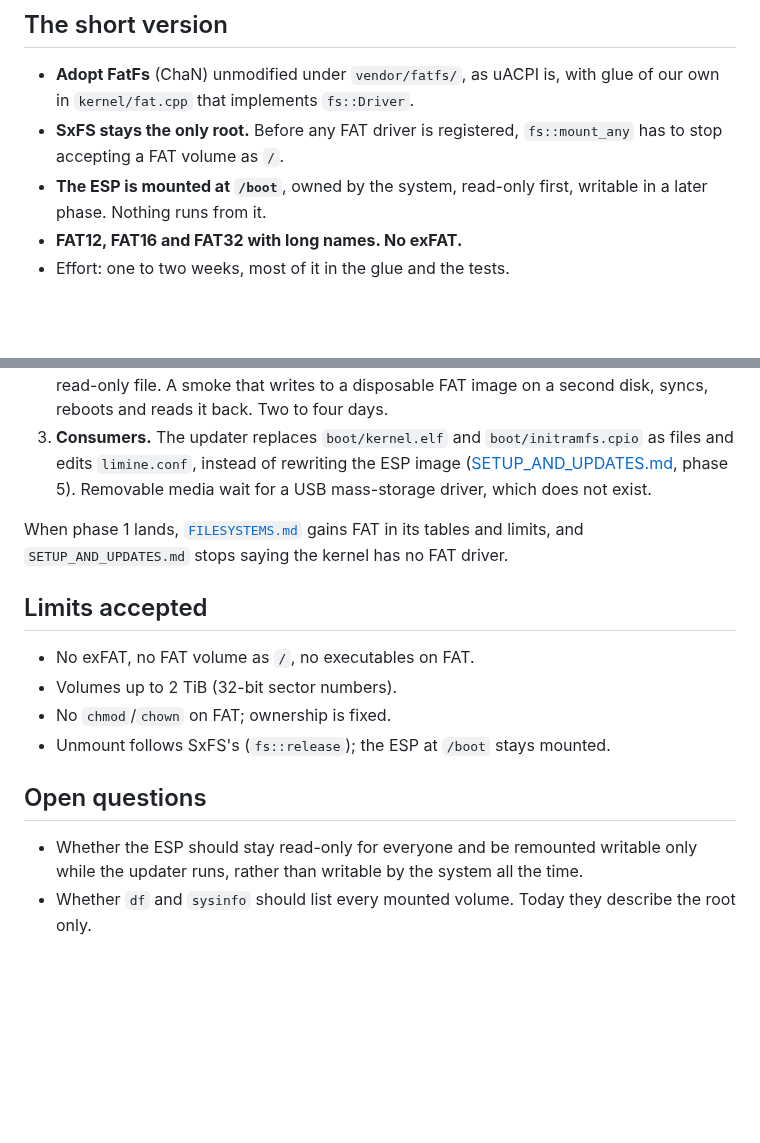
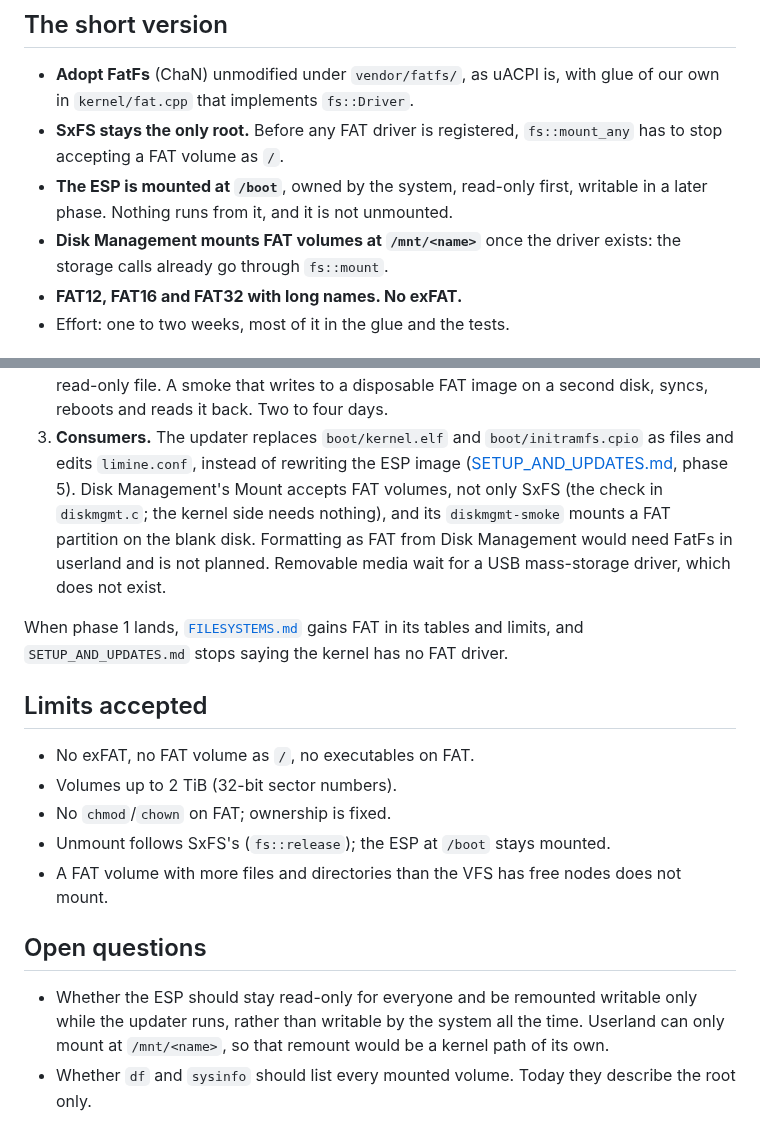
Before and after one commit to SavanDev/SavanXP, a Markdown page: docs/fs/FAT_ROADMAP.md, 2 parts joined by grey strips. Rendered like a GitHub page; blank space fills up the shorter version.

```diff
--- a/docs/fs/FAT_ROADMAP.md
+++ b/docs/fs/FAT_ROADMAP.md
@@ -15,7 +15,9 @@ change outside it, and the phases.
 - **SxFS stays the only root.** Before any FAT driver is registered,
   `fs::mount_any` has to stop accepting a FAT volume as `/`.
 - **The ESP is mounted at `/boot`**, owned by the system, read-only first,
-  writable in a later phase. Nothing runs from it.
+  writable in a later phase. Nothing runs from it, and it is not unmounted.
+- **Disk Management mounts FAT volumes at `/mnt/<name>`** once the driver
+  exists: the storage calls already go through `fs::mount`.
 - **FAT12, FAT16 and FAT32 with long names. No exFAT.**
 - Effort: one to two weeks, most of it in the glue and the tests.
 
@@ -155,8 +192,11 @@ Each phase builds, boots and is verified on its own.
 3. **Consumers.** The updater replaces `boot/kernel.elf` and
    `boot/initramfs.cpio` as files and edits `limine.conf`, instead of rewriting
    the ESP image ([SETUP_AND_UPDATES.md](../userland/SETUP_AND_UPDATES.md),
-   phase 5). Removable media wait for a USB mass-storage driver, which does not
-   exist.
+   phase 5). Disk Management's Mount accepts FAT volumes, not only SxFS (the
+   check in `diskmgmt.c`; the kernel side needs nothing), and its
+   `diskmgmt-smoke` mounts a FAT partition on the blank disk. Formatting as
+   FAT from Disk Management would need FatFs in userland and is not planned.
+   Removable media wait for a USB mass-storage driver, which does not exist.
 
 When phase 1 lands, [`FILESYSTEMS.md`](../kernel/FILESYSTEMS.md) gains FAT in
 its tables and limits, and `SETUP_AND_UPDATES.md` stops saying the kernel has
@@ -168,10 +208,14 @@ no FAT driver.
 - Volumes up to 2 TiB (32-bit sector numbers).
 - No `chmod`/`chown` on FAT; ownership is fixed.
 - Unmount follows SxFS's (`fs::release`); the ESP at `/boot` stays mounted.
+- A FAT volume with more files and directories than the VFS has free nodes
+  does not mount.
 
 ## Open questions
 
 - Whether the ESP should stay read-only for everyone and be remounted writable
   only while the updater runs, rather than writable by the system all the time.
+  Userland can only mount at `/mnt/<name>`, so that remount would be a kernel
+  path of its own.
 - Whether `df` and `sysinfo` should list every mounted volume. Today they
   describe the root only.
```
Also changed, not shown: other parts of docs/fs/FAT_ROADMAP.md (+39 -4 lines).
